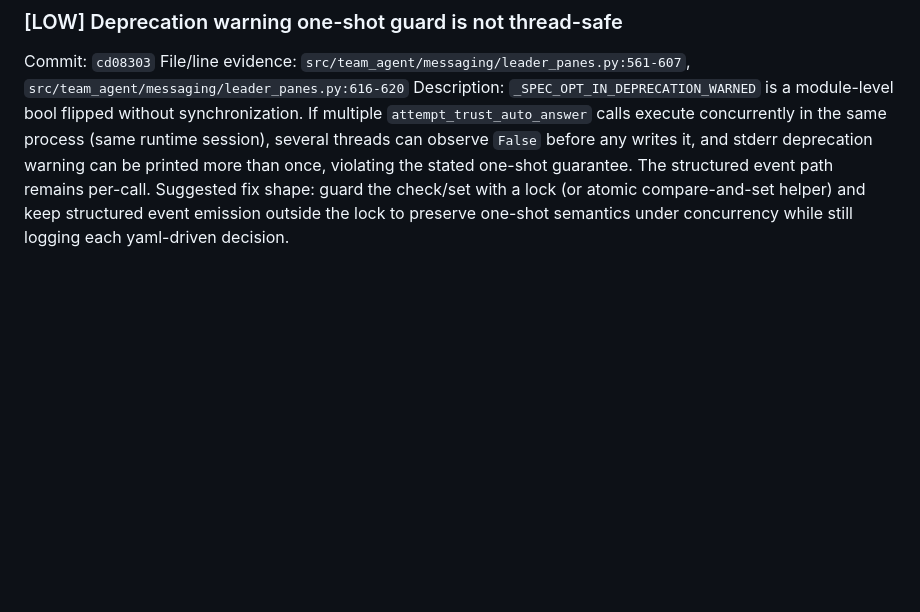
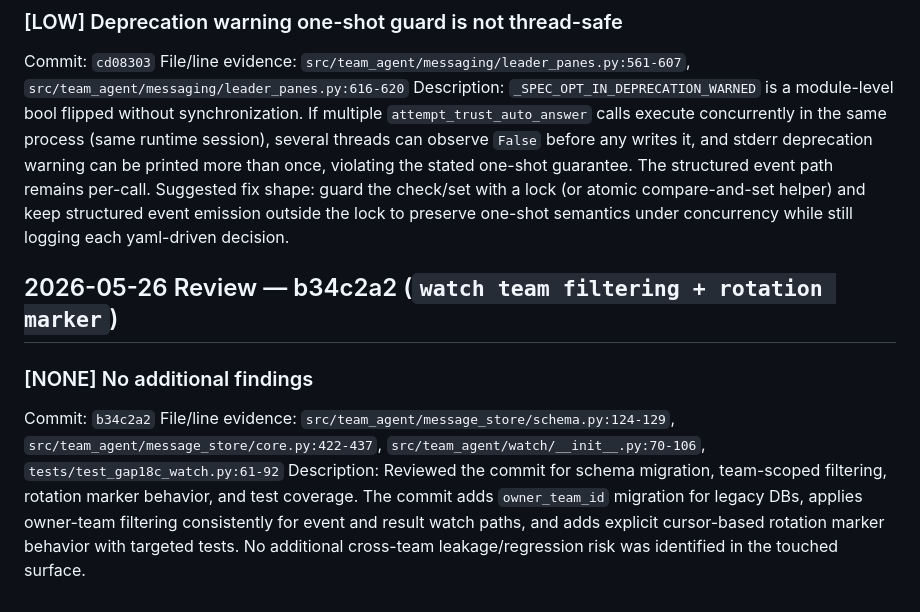
Before and after one commit to Florious95/team-agent, a Markdown page: .team/artifacts/findings-spark-reviewer-0.2.3-slice-2.md, the part around the change. Rendered like a GitHub page; blank space fills up the shorter version.

Commit message:
docs(spark-reviewer): add b34c2a2 watch sweep review findings

```diff
--- a/.team/artifacts/findings-spark-reviewer-0.2.3-slice-2.md
+++ b/.team/artifacts/findings-spark-reviewer-0.2.3-slice-2.md
@@ -98,3 +98,11 @@ Commit: `cd08303`
 File/line evidence: `src/team_agent/messaging/leader_panes.py:561-607`, `src/team_agent/messaging/leader_panes.py:616-620`
 Description: `_SPEC_OPT_IN_DEPRECATION_WARNED` is a module-level bool flipped without synchronization. If multiple `attempt_trust_auto_answer` calls execute concurrently in the same process (same runtime session), several threads can observe `False` before any writes it, and stderr deprecation warning can be printed more than once, violating the stated one-shot guarantee. The structured event path remains per-call.
 Suggested fix shape: guard the check/set with a lock (or atomic compare-and-set helper) and keep structured event emission outside the lock to preserve one-shot semantics under concurrency while still logging each yaml-driven decision.
+
+## 2026-05-26 Review — b34c2a2 (`watch team filtering + rotation marker`)
+
+### [NONE] No additional findings
+
+Commit: `b34c2a2`
+File/line evidence: `src/team_agent/message_store/schema.py:124-129`, `src/team_agent/message_store/core.py:422-437`, `src/team_agent/watch/__init__.py:70-106`, `tests/test_gap18c_watch.py:61-92`
+Description: Reviewed the commit for schema migration, team-scoped filtering, rotation marker behavior, and test coverage. The commit adds `owner_team_id` migration for legacy DBs, applies owner-team filtering consistently for event and result watch paths, and adds explicit cursor-based rotation marker behavior with targeted tests. No additional cross-team leakage/regression risk was identified in the touched surface.
```
